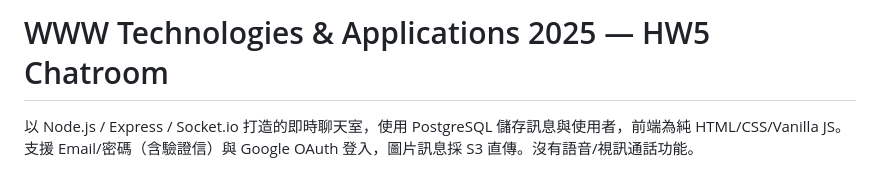
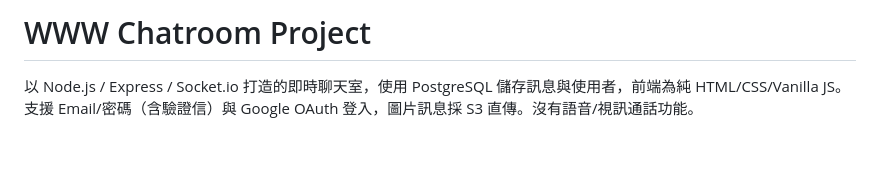
Before and after one commit to KHhimself/chatroom, a Markdown page: README.md, the part around the change. GitHub-like rendering; blank space fills up the shorter version.

Commit message:
Revise README title and project overview
Updated project title and description in README.

```diff
--- a/README.md
+++ b/README.md
@@ -1,4 +1,4 @@
-# WWW Technologies & Applications 2025 — HW5 Chatroom
+# WWW Chatroom Project
 
 以 Node.js / Express / Socket.io 打造的即時聊天室，使用 PostgreSQL 儲存訊息與使用者，前端為純 HTML/CSS/Vanilla JS。支援 Email/密碼（含驗證信）與 Google OAuth 登入，圖片訊息採 S3 直傳。沒有語音/視訊通話功能。
 
```
